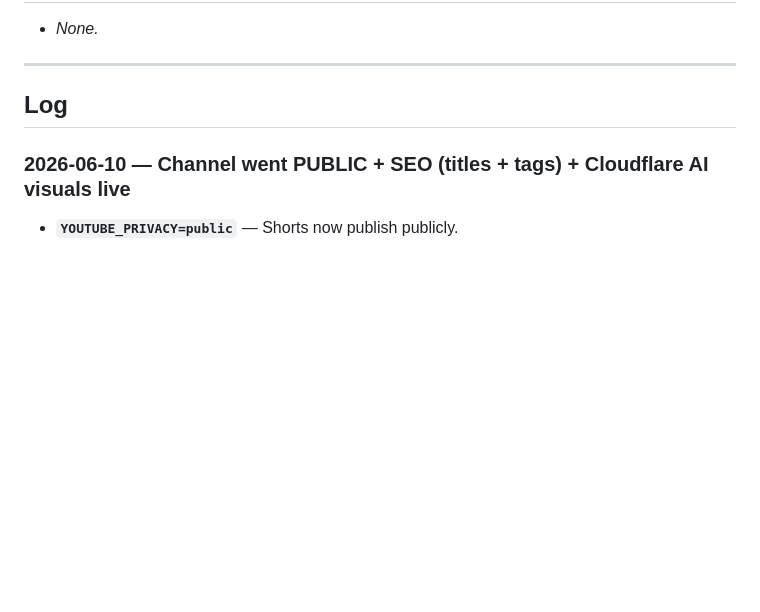
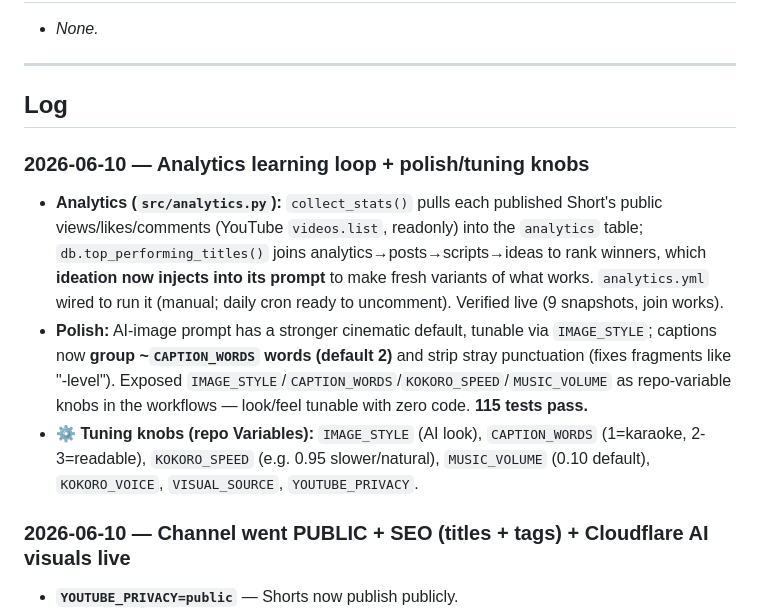
Before and after one commit to Shaan-alpha/AI-Reel-Factory, a Markdown page: STATUS.md, the part around the change. Drawn GitHub-style; blank space fills up the shorter version.

Commit message:
docs(status): log analytics learning loop + polish/tuning knobs

```diff
--- a/STATUS.md
+++ b/STATUS.md
@@ -93,6 +93,20 @@ you click. The scheduled cron path (`production.yml`) remains available but opti
 ---
 
 ## Log
+
+### 2026-06-10 — Analytics learning loop + polish/tuning knobs
+- **Analytics (`src/analytics.py`):** `collect_stats()` pulls each published Short's public
+  views/likes/comments (YouTube `videos.list`, readonly) into the `analytics` table;
+  `db.top_performing_titles()` joins analytics→posts→scripts→ideas to rank winners, which
+  **ideation now injects into its prompt** to make fresh variants of what works. `analytics.yml`
+  wired to run it (manual; daily cron ready to uncomment). Verified live (9 snapshots, join works).
+- **Polish:** AI-image prompt has a stronger cinematic default, tunable via `IMAGE_STYLE`;
+  captions now **group ~`CAPTION_WORDS` words (default 2)** and strip stray punctuation (fixes
+  fragments like "-level"). Exposed `IMAGE_STYLE`/`CAPTION_WORDS`/`KOKORO_SPEED`/`MUSIC_VOLUME`
+  as repo-variable knobs in the workflows — look/feel tunable with zero code. **115 tests pass.**
+- ⚙️ **Tuning knobs (repo Variables):** `IMAGE_STYLE` (AI look), `CAPTION_WORDS` (1=karaoke,
+  2-3=readable), `KOKORO_SPEED` (e.g. 0.95 slower/natural), `MUSIC_VOLUME` (0.10 default),
+  `KOKORO_VOICE`, `VISUAL_SOURCE`, `YOUTUBE_PRIVACY`.
 
 ### 2026-06-10 — Channel went PUBLIC + SEO (titles + tags) + Cloudflare AI visuals live
 - **`YOUTUBE_PRIVACY=public`** — Shorts now publish publicly.
```
